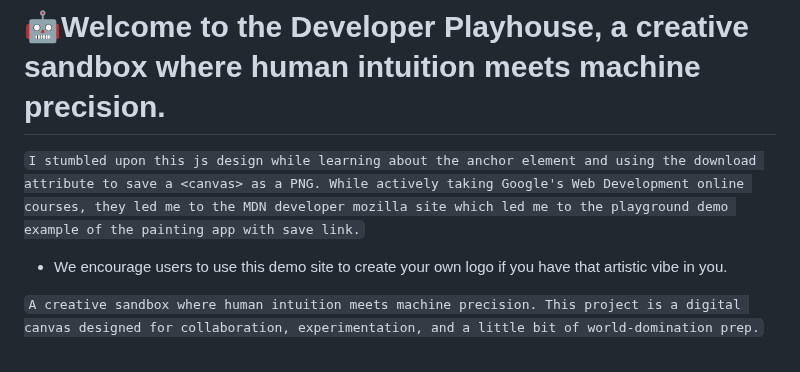
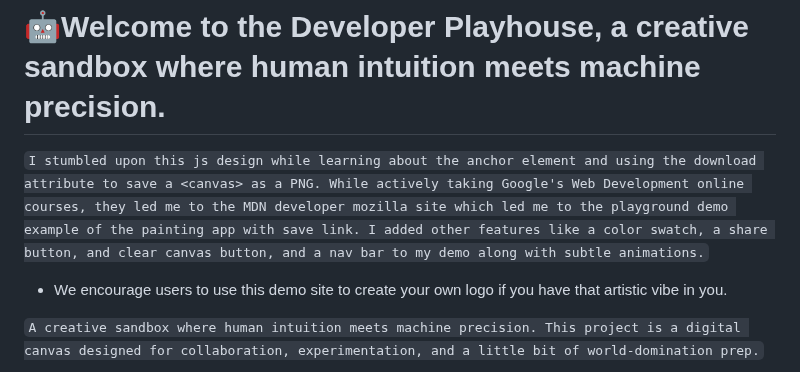
Before and after one commit to jdbostonbu-ops/DeveloperPlayhouse, a Markdown page: README.md, the part around the change. Rendered like a GitHub page.

```diff
--- a/README.md
+++ b/README.md
@@ -1,5 +1,5 @@
 # 🤖Welcome to the Developer Playhouse, a creative sandbox where human intuition meets machine precision.
-``I stumbled upon this js design while learning about the anchor element and using the download attribute to save a <canvas> as a PNG. While actively taking Google's Web Development online courses, they led me to the MDN developer mozilla site which led me to the playground demo example of the painting app with save link.``
+``I stumbled upon this js design while learning about the anchor element and using the download attribute to save a <canvas> as a PNG. While actively taking Google's Web Development online courses, they led me to the MDN developer mozilla site which led me to the playground demo example of the painting app with save link. I added other features like a color swatch, a share button, and clear canvas button, and a nav bar to my demo along with subtle animations.``
 
 - We encourage users to use this demo site to create your own logo if you have that artistic vibe in you.
 
```
